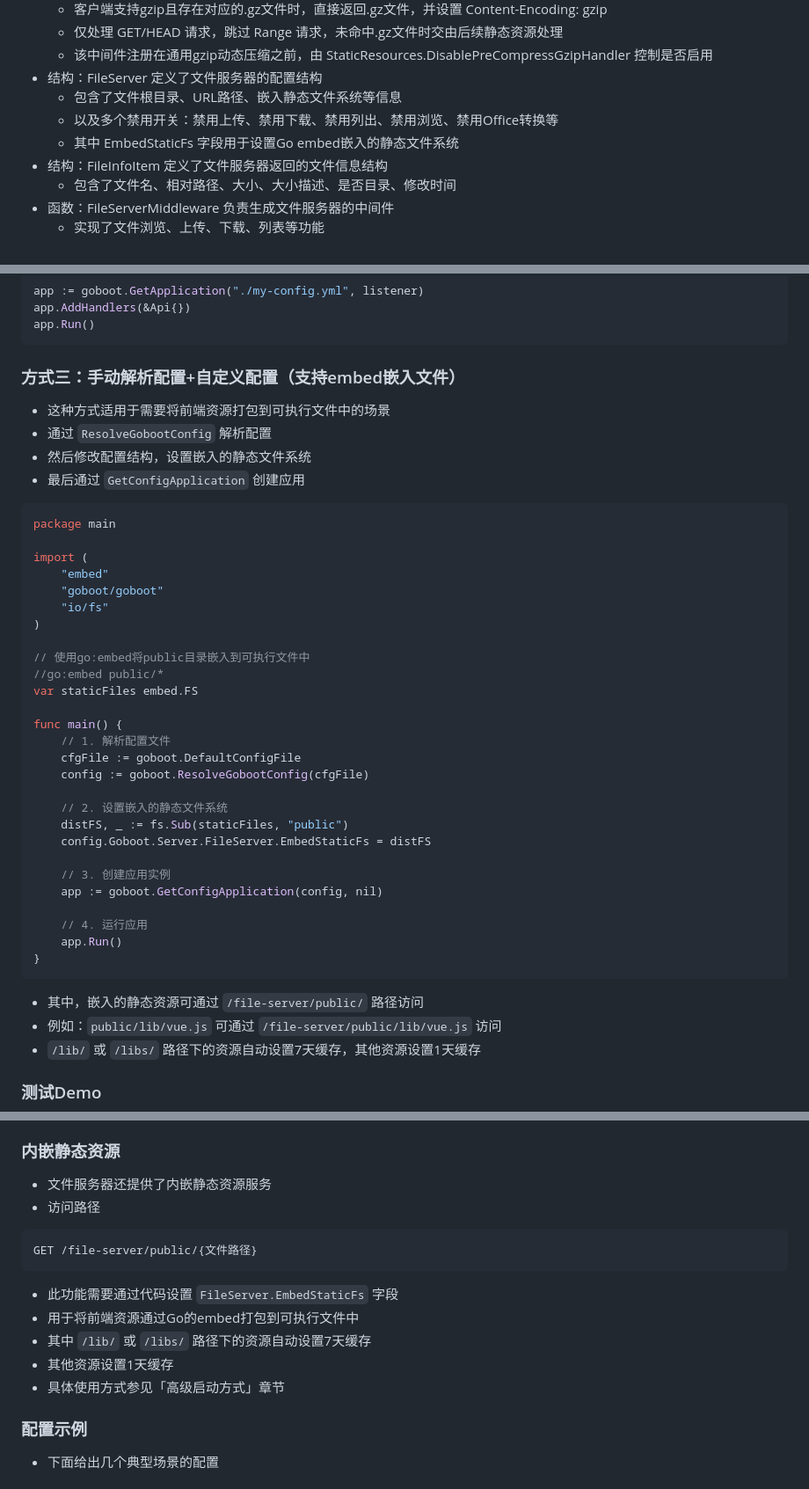
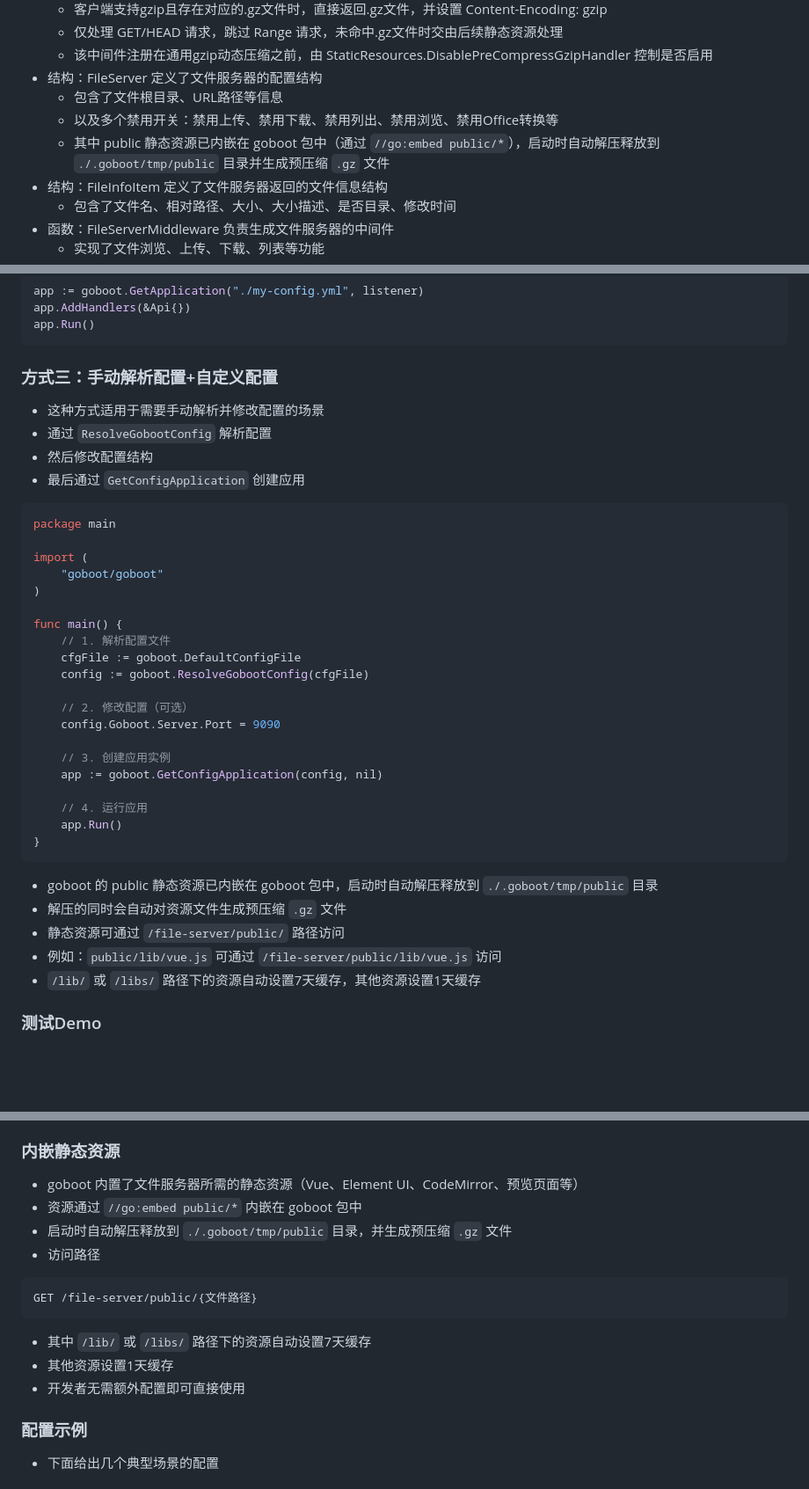
Before and after one commit to Ice2Faith/i2f-turbo-go, a Markdown page: goboot/readme.md, 3 parts joined by grey strips. Shown at 88% size. GitHub-like rendering; blank space fills up the shorter version.

````diff
--- a/goboot/readme.md
+++ b/goboot/readme.md
@@ -857,9 +857,9 @@ func (api *Api) Login(resp *goboot.CtxResp,user * User) *goboot.CtxResp {
     - 仅处理 GET/HEAD 请求，跳过 Range 请求，未命中.gz文件时交由后续静态资源处理
     - 该中间件注册在通用gzip动态压缩之前，由 StaticResources.DisablePreCompressGzipHandler 控制是否启用
 - 结构：FileServer 定义了文件服务器的配置结构
-    - 包含了文件根目录、URL路径、嵌入静态文件系统等信息
+    - 包含了文件根目录、URL路径等信息
     - 以及多个禁用开关：禁用上传、禁用下载、禁用列出、禁用浏览、禁用Office转换等
-    - 其中 EmbedStaticFs 字段用于设置Go embed嵌入的静态文件系统
+    - 其中 public 静态资源已内嵌在 goboot 包中（通过 `//go:embed public/*`），启动时自动解压释放到 `./.goboot/tmp/public` 目录并生成预压缩 `.gz` 文件
 - 结构：FileInfoItem 定义了文件服务器返回的文件信息结构
     - 包含了文件名、相对路径、大小、大小描述、是否目录、修改时间
 - 函数：FileServerMiddleware 负责生成文件服务器的中间件
@@ -945,32 +945,25 @@ app.AddHandlers(&Api{})
 app.Run()
 ```
 
-### 方式三：手动解析配置+自定义配置（支持embed嵌入文件）
-- 这种方式适用于需要将前端资源打包到可执行文件中的场景
+### 方式三：手动解析配置+自定义配置
+- 这种方式适用于需要手动解析并修改配置的场景
 - 通过 `ResolveGobootConfig` 解析配置
-- 然后修改配置结构，设置嵌入的静态文件系统
+- 然后修改配置结构
 - 最后通过 `GetConfigApplication` 创建应用
 ```go
 package main
 
 import (
-	"embed"
 	"goboot/goboot"
-	"io/fs"
 )
-
-// 使用go:embed将public目录嵌入到可执行文件中
-//go:embed public/*
-var staticFiles embed.FS
 
 func main() {
 	// 1. 解析配置文件
 	cfgFile := goboot.DefaultConfigFile
 	config := goboot.ResolveGobootConfig(cfgFile)
 
-	// 2. 设置嵌入的静态文件系统
-	distFS, _ := fs.Sub(staticFiles, "public")
-	config.Goboot.Server.FileServer.EmbedStaticFs = distFS
+	// 2. 修改配置（可选）
+	config.Goboot.Server.Port = 9090
 
 	// 3. 创建应用实例
 	app := goboot.GetConfigApplication(config, nil)
@@ -979,7 +972,9 @@ func main() {
 	app.Run()
 }
 ```
-- 其中，嵌入的静态资源可通过 `/file-server/public/` 路径访问
+- goboot 的 public 静态资源已内嵌在 goboot 包中，启动时自动解压释放到 `./.goboot/tmp/public` 目录
+- 解压的同时会自动对资源文件生成预压缩 `.gz` 文件
+- 静态资源可通过 `/file-server/public/` 路径访问
 - 例如：`public/lib/vue.js` 可通过 `/file-server/public/lib/vue.js` 访问
 - `/lib/` 或 `/libs/` 路径下的资源自动设置7天缓存，其他资源设置1天缓存
 
@@ -1625,16 +1620,16 @@ GET /file-server/download/{子路径}/{文件名}
 - 也可以通过环境变量 `LIBREOFFICE_PATH` 指定LibreOffice的安装路径
 
 ### 内嵌静态资源
-- 文件服务器还提供了内嵌静态资源服务
+- goboot 内置了文件服务器所需的静态资源（Vue、Element UI、CodeMirror、预览页面等）
+- 资源通过 `//go:embed public/*` 内嵌在 goboot 包中
+- 启动时自动解压释放到 `./.goboot/tmp/public` 目录，并生成预压缩 `.gz` 文件
 - 访问路径
 ```
 GET /file-server/public/{文件路径}
 ```
-- 此功能需要通过代码设置 `FileServer.EmbedStaticFs` 字段
-- 用于将前端资源通过Go的embed打包到可执行文件中
 - 其中 `/lib/` 或 `/libs/` 路径下的资源自动设置7天缓存
 - 其他资源设置1天缓存
-- 具体使用方式参见「高级启动方式」章节
+- 开发者无需额外配置即可直接使用
 
 ### 配置示例
 - 下面给出几个典型场景的配置
````
Also changed, not shown: goboot/goboot-user.md (+2 -2 lines).
